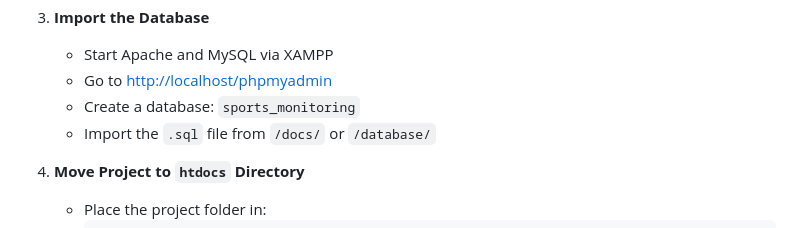
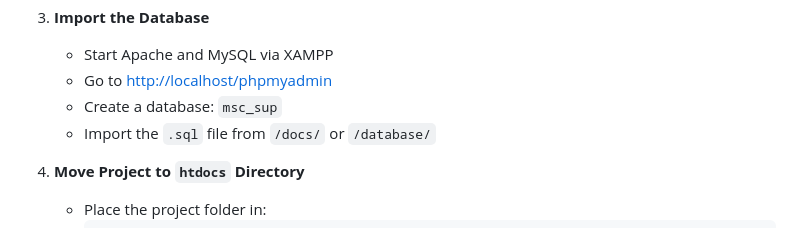
Before and after one commit to EDMardoquio/sports-committee-system, a Markdown page: README.md, the part around the change. Rendered like a GitHub page.

```diff
--- a/README.md
+++ b/README.md
@@ -68,7 +68,7 @@ If you discover a security issue, please report it responsibly by contacting the
 3. **Import the Database**
    - Start Apache and MySQL via XAMPP
    - Go to [http://localhost/phpmyadmin](http://localhost/phpmyadmin)
-   - Create a database: `sports_monitoring`
+   - Create a database: `msc_sup`
    - Import the `.sql` file from `/docs/` or `/database/`
 
 4. **Move Project to `htdocs` Directory**
```
